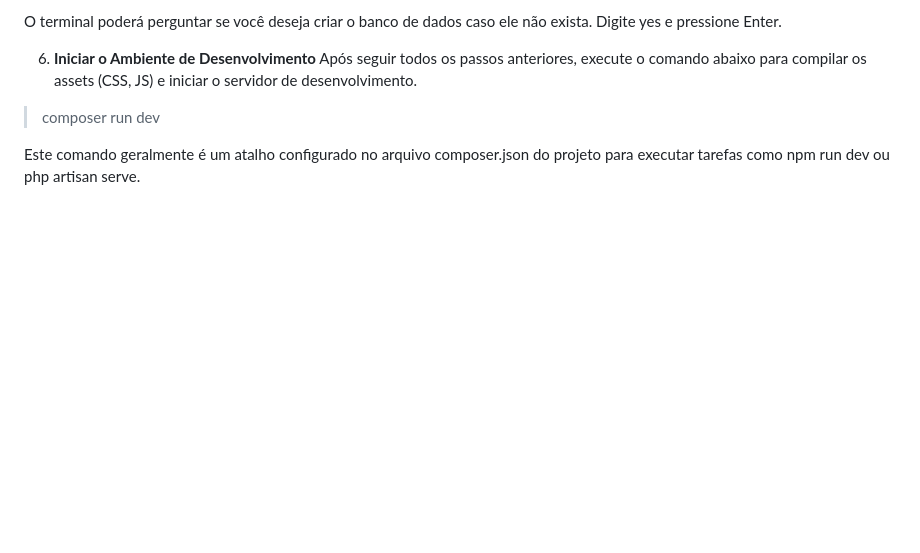
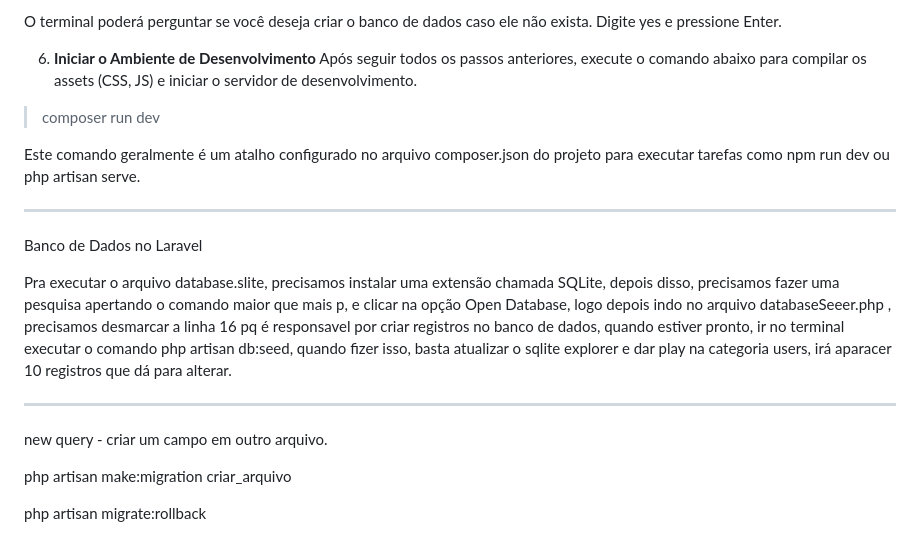
Before and after one commit to LucasChambi/pwiii-Lucas-Chambi, a Markdown page: README.md, the part around the change. GitHub-like rendering; blank space fills up the shorter version.

Commit message:
Treinando SQLite

```diff
--- a/README.md
+++ b/README.md
@@ -133,3 +133,16 @@ Após seguir todos os passos anteriores, execute o comando abaixo para compilar
 >composer run dev
 
 Este comando geralmente é um atalho configurado no arquivo composer.json do projeto para executar tarefas como npm run dev ou php artisan serve.
+
+-----------------------------------------------------------------------------
+Banco de Dados no Laravel
+
+Pra executar o arquivo database.slite, precisamos instalar uma extensão chamada
+SQLite, depois disso, precisamos fazer uma pesquisa apertando o comando maior que mais p, e clicar na opção Open Database, logo depois indo no arquivo databaseSeeer.php , precisamos desmarcar a linha 16 pq é responsavel por criar registros no banco de dados, quando estiver pronto, ir no terminal executar o comando php artisan db:seed, quando fizer isso, basta atualizar o sqlite explorer e dar play na categoria users, irá aparacer 10 registros que dá para alterar.
+
+----------------------------------------
+new query - criar um campo em outro arquivo.
+
+php artisan make:migration criar_arquivo
+
+php artisan migrate:rollback
```
